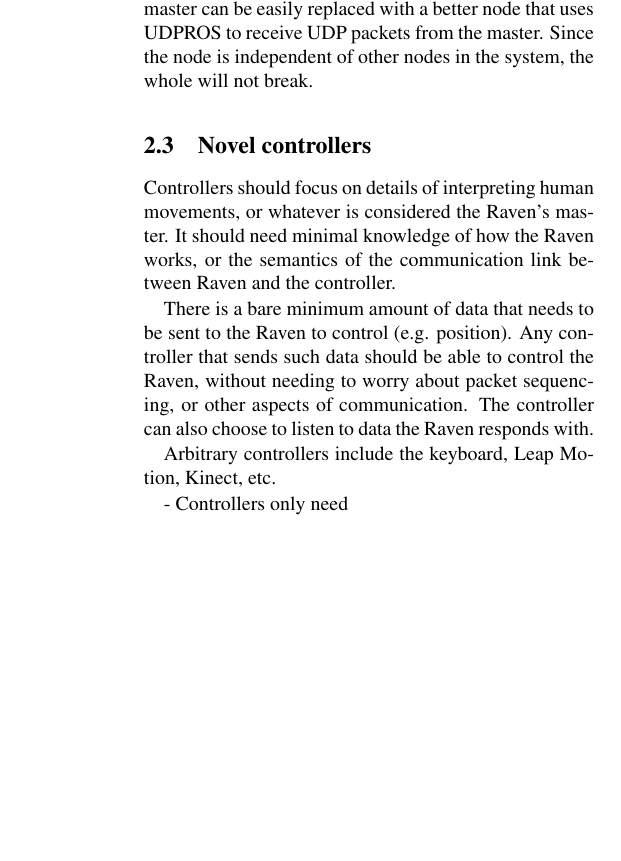
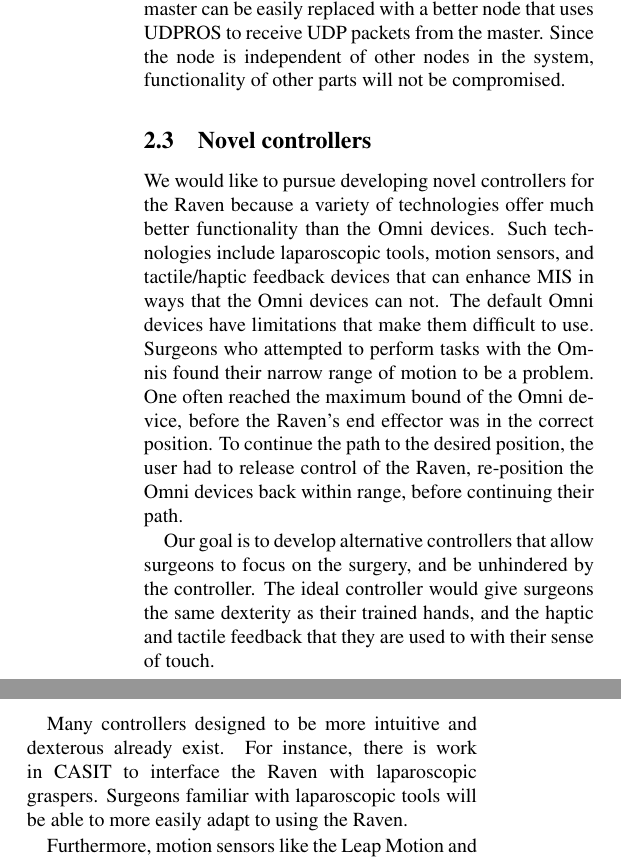
Before and after one commit to jchan91/ravenReportSpring13, a LaTeX paper (raven_spring13.tex): part of one column of page 3 of 5 before the commit and two parts of the columns of page 3 of 6 after it, the two joined at a grey line, cut so that both start at the same text, the shorter picture padded with empty space. Compiled offline with pdfLaTeX; a LaTeX package or settings file that is missing is left out.

Commit message:
Wrote novel controllers section.

```diff
--- a/raven_spring13.tex
+++ b/raven_spring13.tex
@@ -202,22 +202,35 @@ By breaking up tasks so that each node is responsible for one task,
 it is easy to add features. For instance, the node that is designed
 to receive TCP packets from the master can be easily replaced with
 a better node that uses UDPROS to receive UDP packets from the master.
-Since the node is independent of other nodes in the system, the whole
-will not break.
+Since the node is independent of other nodes in the system,
+functionality of other parts will not be compromised.
 
 
 \subsection{Novel controllers}
-Controllers should focus on details of interpreting human movements,
-or whatever is considered the Raven's master. It should need minimal
-knowledge of how the Raven works, or the semantics of the
-communication link between Raven and the controller.
+We would like to pursue developing novel controllers for the Raven
+because a variety of technologies offer much better functionality
+than the Omni devices. Such technologies include laparoscopic tools,
+motion sensors, and tactile/haptic feedback devices that can enhance
+MIS in ways that the Omni devices can not.
+The default Omni devices have limitations that make them difficult to
+use. Surgeons who attempted to perform tasks with the Omnis found
+their
+narrow range of motion to be a problem. One often reached the maximum
+bound of the Omni device, before the Raven's end effector was in the
+correct position. To continue the path to the desired position, the
+user had to release
+control of the Raven, re-position the Omni devices back within range,
+before continuing their path.
 
-There is a bare minimum amount of data that needs to be sent to the
-Raven to control (e.g. position). Any controller that sends such
-data should be able to control the Raven, without needing to worry
-about packet sequencing, or other aspects of communication. The
-controller can also choose to listen to data the Raven responds with.
+Our goal is to develop alternative controllers that allow surgeons to
+focus on the surgery, and be unhindered by the controller. The ideal controller would give surgeons the
+same dexterity as their trained hands, and the haptic and tactile
+feedback that they are used to with their sense of touch.
 
-Arbitrary controllers include the keyboard, Leap Motion, Kinect, etc.
+Many controllers designed to be more intuitive and dexterous already
+exist. For instance, there is work in CASIT to interface the Raven
+with laparoscopic graspers. Surgeons familiar with
+laparoscopic tools will be able to more easily adapt to using the
+Raven.
 
-- Controllers only need
+Furthermore, motion sensors like the Leap Motion and
```
Also changed, not shown: raven_spring13.tex (26 more changed lines).
